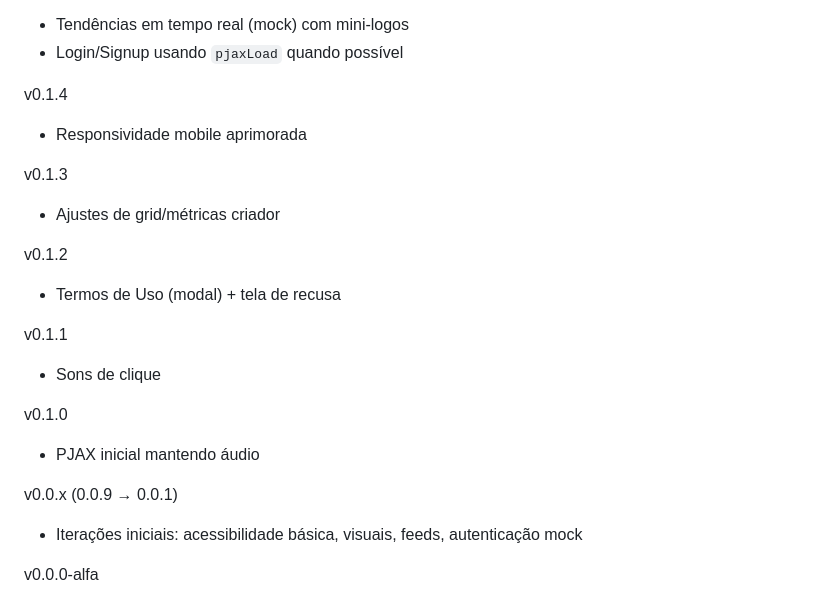
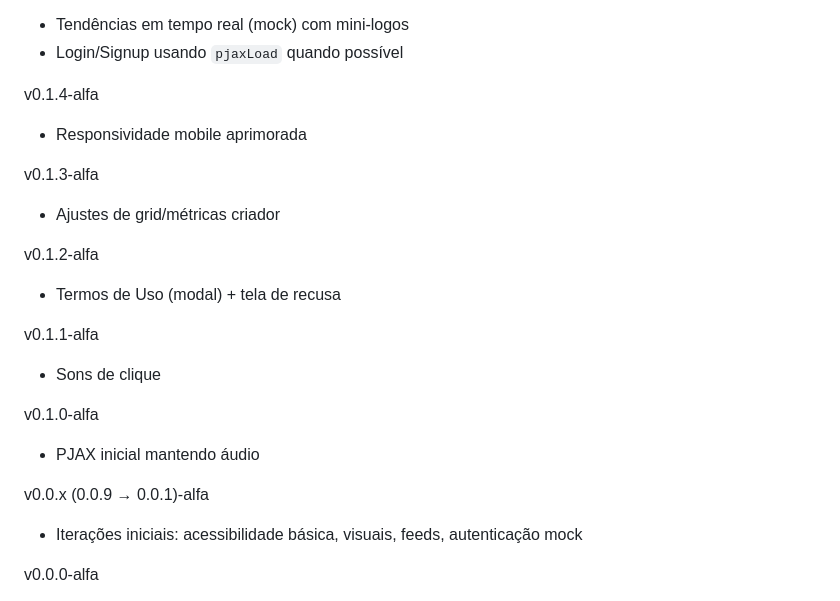
Before and after one commit to Necromante96Official/LUMARI, a Markdown page: README.md, the part around the change. Drawn GitHub-style.

Commit message:
Versão 0.2.5-alfa - Fiz 1

```diff
--- a/README.md
+++ b/README.md
@@ -167,22 +167,22 @@ v0.1.5-alfa
 - Tendências em tempo real (mock) com mini-logos
 - Login/Signup usando `pjaxLoad` quando possível
 
-v0.1.4
+v0.1.4-alfa
 - Responsividade mobile aprimorada
 
-v0.1.3
+v0.1.3-alfa
 - Ajustes de grid/métricas criador
 
-v0.1.2
+v0.1.2-alfa
 - Termos de Uso (modal) + tela de recusa
 
-v0.1.1
+v0.1.1-alfa
 - Sons de clique
 
-v0.1.0
+v0.1.0-alfa
 - PJAX inicial mantendo áudio
 
-v0.0.x (0.0.9 → 0.0.1)
+v0.0.x (0.0.9 → 0.0.1)-alfa
 - Iterações iniciais: acessibilidade básica, visuais, feeds, autenticação mock
 
 v0.0.0-alfa
```
